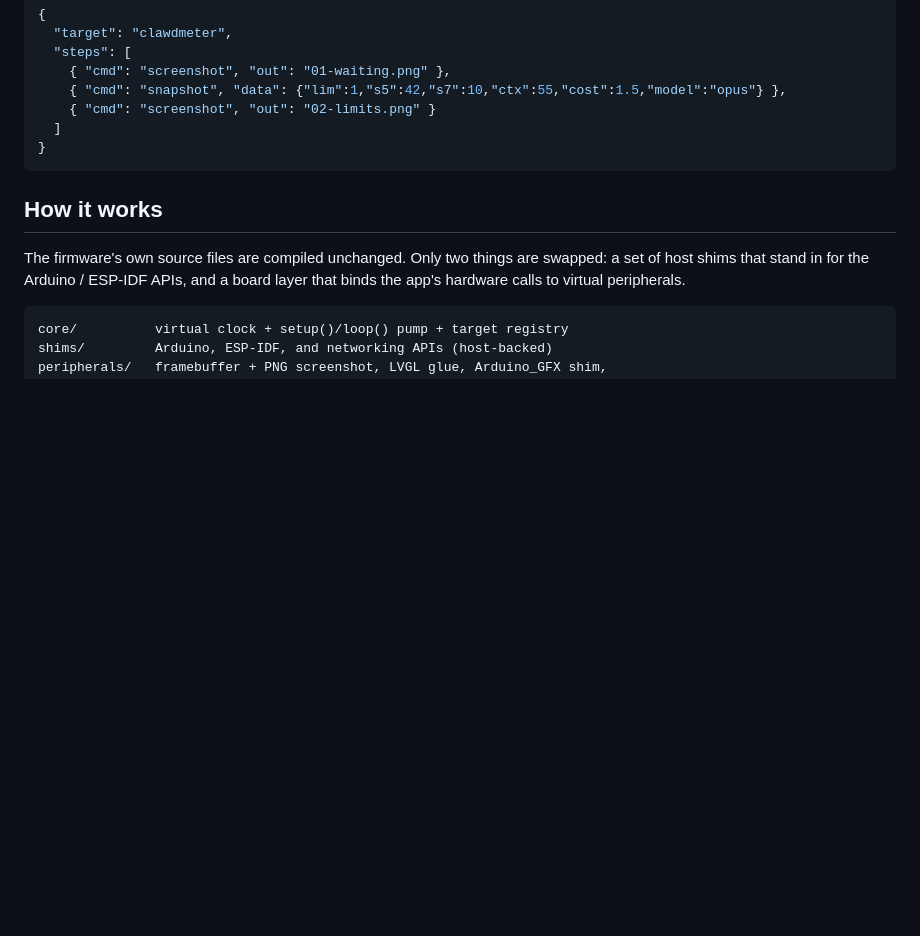
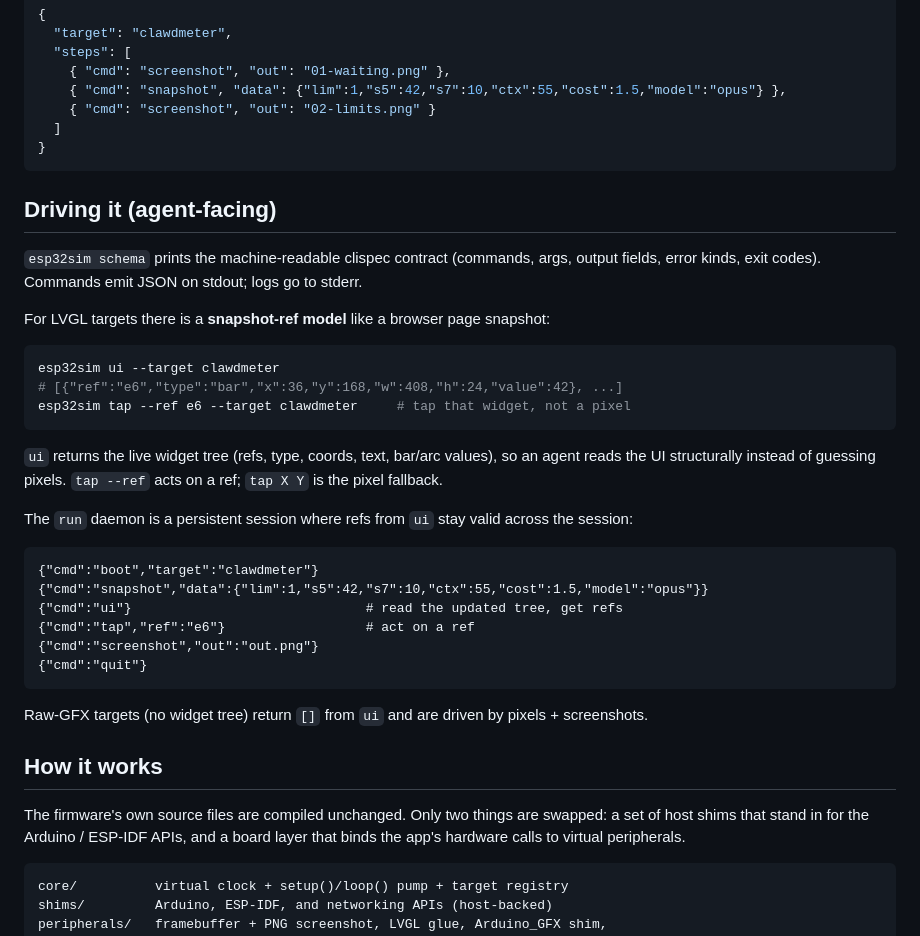
Before and after one commit to rvben/esprite, a Markdown page: README.md, the part around the change. Rendered like a GitHub page; blank space fills up the shorter version.

Commit message:
docs: document the agent-facing driving model (ui/refs, JSON, daemon)

````diff
--- a/README.md
+++ b/README.md
@@ -92,6 +92,39 @@ Scenarios are ordered JSON steps, useful in CI:
 }
 ```
 
+## Driving it (agent-facing)
+
+`esp32sim schema` prints the machine-readable clispec contract (commands, args,
+output fields, error kinds, exit codes). Commands emit JSON on stdout; logs go to
+stderr.
+
+For LVGL targets there is a **snapshot-ref model** like a browser page snapshot:
+
+```bash
+esp32sim ui --target clawdmeter
+# [{"ref":"e6","type":"bar","x":36,"y":168,"w":408,"h":24,"value":42}, ...]
+esp32sim tap --ref e6 --target clawdmeter     # tap that widget, not a pixel
+```
+
+`ui` returns the live widget tree (refs, type, coords, text, bar/arc values), so
+an agent reads the UI structurally instead of guessing pixels. `tap --ref` acts
+on a ref; `tap X Y` is the pixel fallback.
+
+The `run` daemon is a persistent session where refs from `ui` stay valid across
+the session:
+
+```
+{"cmd":"boot","target":"clawdmeter"}
+{"cmd":"snapshot","data":{"lim":1,"s5":42,"s7":10,"ctx":55,"cost":1.5,"model":"opus"}}
+{"cmd":"ui"}                              # read the updated tree, get refs
+{"cmd":"tap","ref":"e6"}                  # act on a ref
+{"cmd":"screenshot","out":"out.png"}
+{"cmd":"quit"}
+```
+
+Raw-GFX targets (no widget tree) return `[]` from `ui` and are driven by pixels +
+screenshots.
+
 ## How it works
 
 The firmware's own source files are compiled unchanged. Only two things are
````
